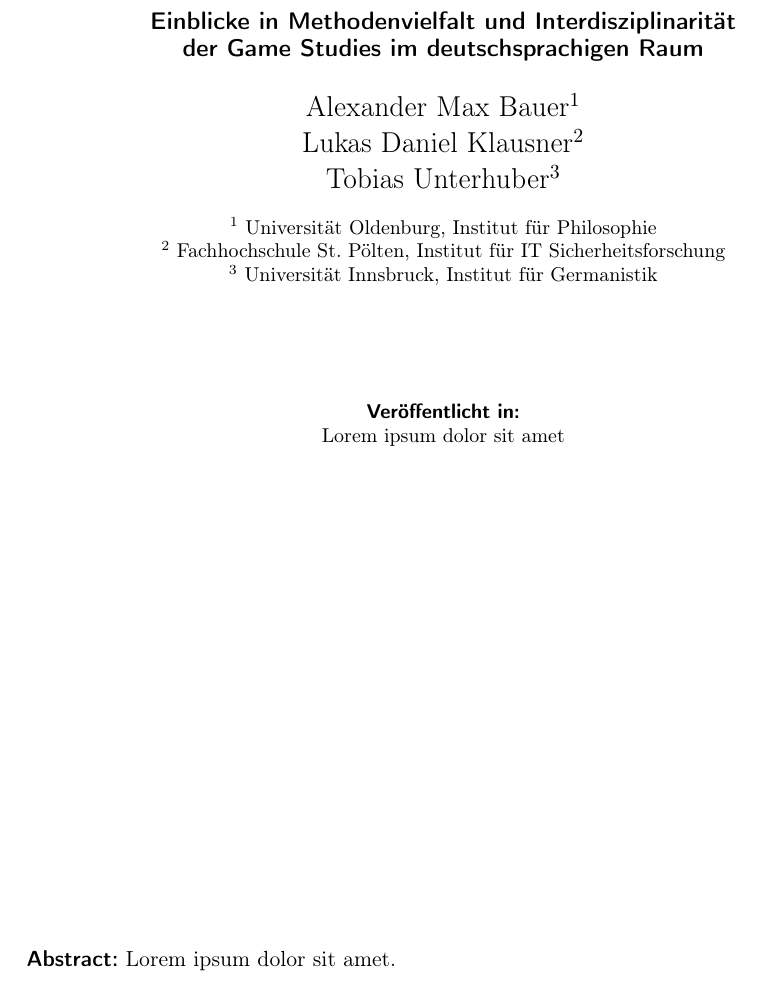
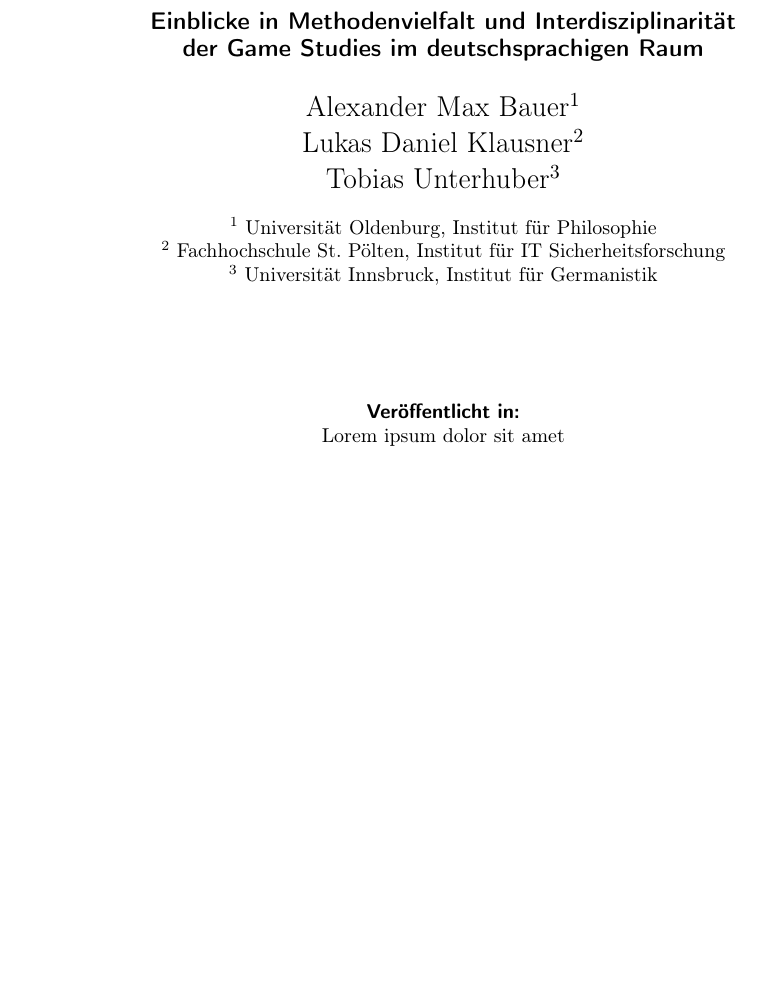
Before and after one commit to alephmembeth/survey-game-studies-2025, a LaTeX document (preprint/survey_game_studies.tex): part of page 1 of 2, cut so that both start at the same text, the shorter picture padded with empty space. Compiled offline with pdfLaTeX.

Commit message:
Update preprint

```diff
--- a/preprint/survey_game_studies.tex
+++ b/preprint/survey_game_studies.tex
@@ -54,9 +54,6 @@
    Lorem ipsum dolor sit amet
 \end{center}
 
-\vspace{\fill}
-\noindent\textbf{\textsf{Abstract:}} Lorem ipsum dolor sit amet.\\[2ex]
-
 
 %%%%%%%%%%%%%%
 % EINLEITUNG %
```
Also changed, not shown: preprint/survey_game_studies.pdf.
